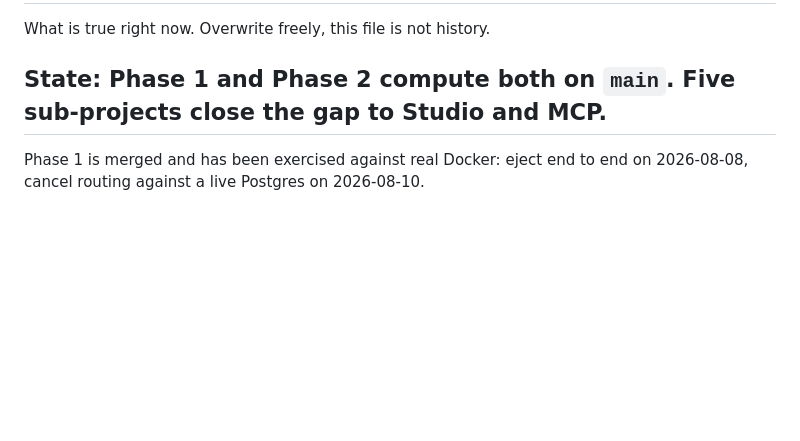
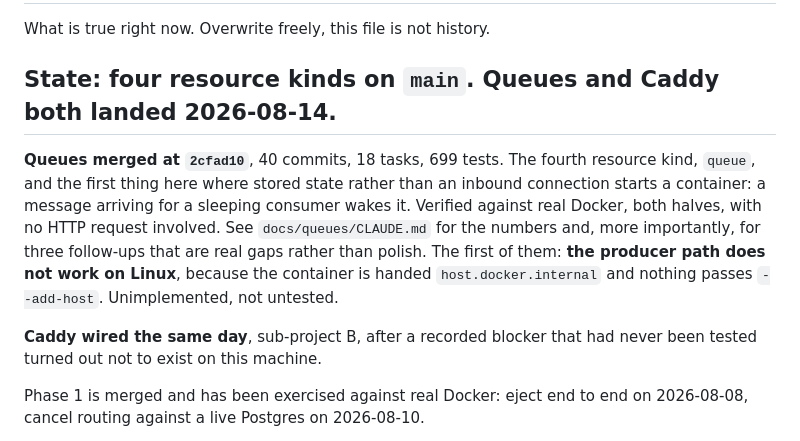
Before and after one commit to uziiuzair/hobbyist, a Markdown page: claude_docs/ACTIVE_CONTEXT.md, the part around the change. Drawn GitHub-style; blank space fills up the shorter version.

```diff
--- a/claude_docs/ACTIVE_CONTEXT.md
+++ b/claude_docs/ACTIVE_CONTEXT.md
@@ -2,7 +2,20 @@
 
 What is true right now. Overwrite freely, this file is not history.
 
-## State: Phase 1 and Phase 2 compute both on `main`. Five sub-projects close the gap to Studio and MCP.
+## State: four resource kinds on `main`. Queues and Caddy both landed 2026-08-14.
+
+**Queues merged at `2cfad10`**, 40 commits, 18 tasks, 699 tests. The fourth
+resource kind, `queue`, and the first thing here where stored state rather than
+an inbound connection starts a container: a message arriving for a sleeping
+consumer wakes it. Verified against real Docker, both halves, with no HTTP
+request involved. See `docs/queues/CLAUDE.md` for the numbers and, more
+importantly, for three follow-ups that are real gaps rather than polish. The
+first of them: **the producer path does not work on Linux**, because the
+container is handed `host.docker.internal` and nothing passes `--add-host`.
+Unimplemented, not untested.
+
+**Caddy wired the same day**, sub-project B, after a recorded blocker that had
+never been tested turned out not to exist on this machine.
 
 Phase 1 is merged and has been exercised against real Docker: eject end to end
 on 2026-08-08, cancel routing against a live Postgres on 2026-08-10.
```
Also changed, not shown: claude_docs/PROGRESS.md (+76 -0 lines).
